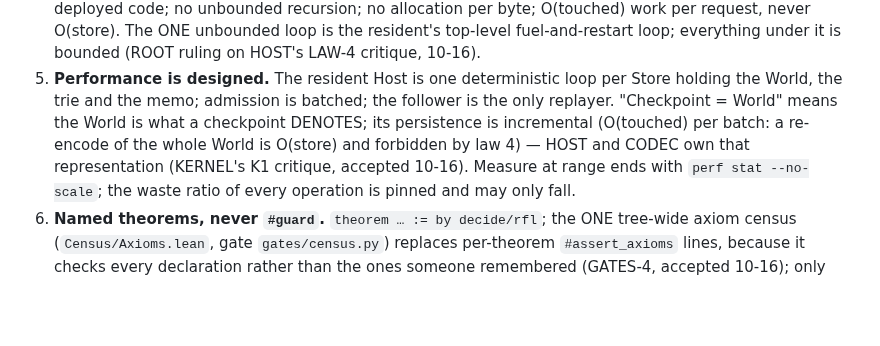
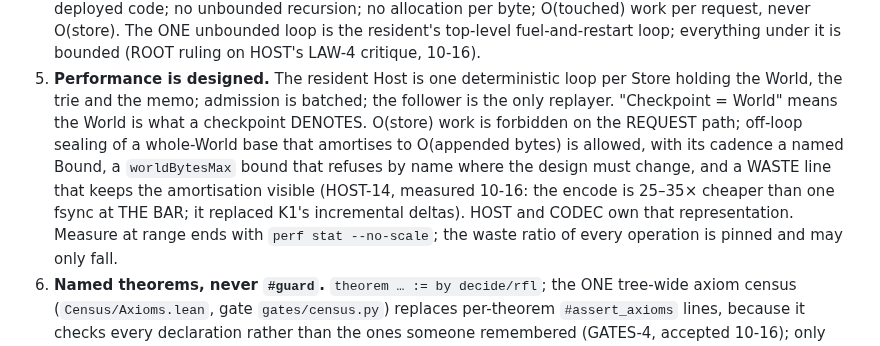
Before and after one commit to emberian/nanodregg, a Markdown page: CHARTER.md, the part around the change. GitHub-like rendering; blank space fills up the shorter version.

Commit message:
charter: law 5 — O(store) forbidden on the request path; off-loop whole-World sealing amortised to O(appended) allowed with bounds + a WASTE line (HOST-14 measured; replaces K1 deltas)
Co-Authored-By: Claude Fable 5.1 <noreply@anthropic.com>

```diff
--- a/CHARTER.md
+++ b/CHARTER.md
@@ -32,9 +32,12 @@ in `~/dev/redregg/work/`: `ARCHITECTURE-20261016.md`, `CYCLE-TIME-20261016.md`,
    HOST's LAW-4 critique, 10-16).
 5. **Performance is designed.** The resident Host is one deterministic loop per Store holding the
    World, the trie and the memo; admission is batched; the follower is the only replayer. "Checkpoint
-   = World" means the World is what a checkpoint DENOTES; its persistence is incremental (O(touched)
-   per batch: a re-encode of the whole World is O(store) and forbidden by law 4) — HOST and CODEC own
-   that representation (KERNEL's K1 critique, accepted 10-16). Measure
+   = World" means the World is what a checkpoint DENOTES. O(store) work is forbidden on the REQUEST
+   path; off-loop sealing of a whole-World base that amortises to O(appended bytes) is allowed, with
+   its cadence a named Bound, a `worldBytesMax` bound that refuses by name where the design must
+   change, and a WASTE line that keeps the amortisation visible (HOST-14, measured 10-16: the encode
+   is 25–35× cheaper than one fsync at THE BAR; it replaced K1's incremental deltas). HOST and CODEC
+   own that representation. Measure
    at range ends with `perf stat --no-scale`; the waste ratio of every operation is pinned and may
    only fall.
 6. **Named theorems, never `#guard`.** `theorem … := by decide/rfl`; the ONE tree-wide axiom census
```
